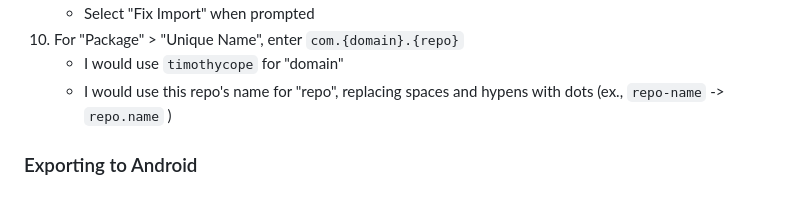
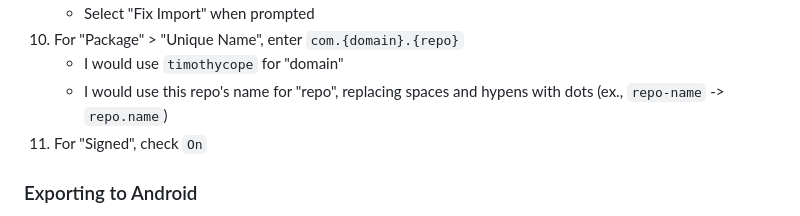
Before and after one commit to kirbycope/minecraft-godot, a Markdown page: README.md, the part around the change. Rendered like a GitHub page.

```diff
--- a/README.md
+++ b/README.md
@@ -112,7 +112,8 @@ If there isn't already a `debug.keystore` in the repo's root directory (or it ex
     - Select "Fix Import" when prompted
 1. For "Package" > "Unique Name", enter `com.{domain}.{repo}`
     - I would use `timothycope` for "domain"
-    - I would use this repo's name for "repo", replacing spaces and hypens with dots (ex., `repo-name` -> `repo.name` )
+    - I would use this repo's name for "repo", replacing spaces and hypens with dots (ex., `repo-name` -> `repo.name`)
+1. For "Signed", check `On`
 
 ### Exporting to Android
 1. Select "Project" > "Export..."
```
